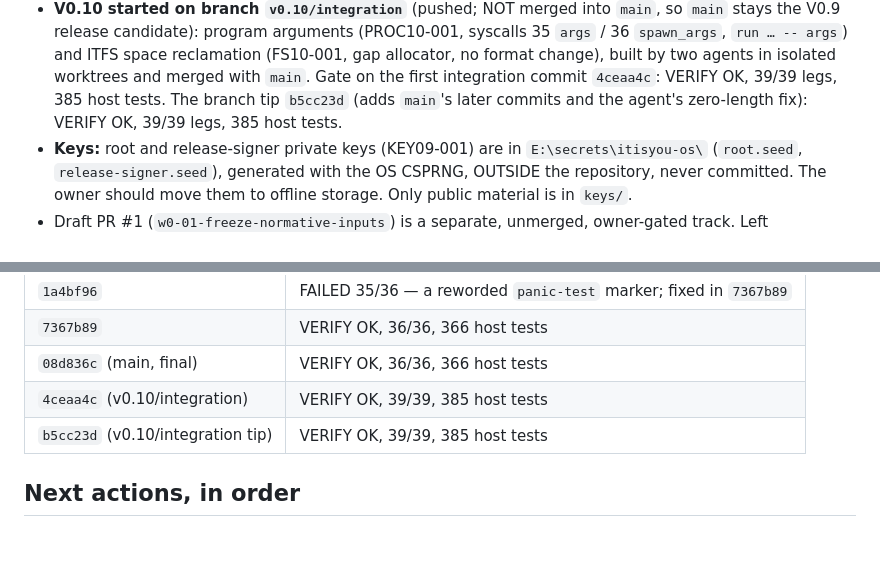
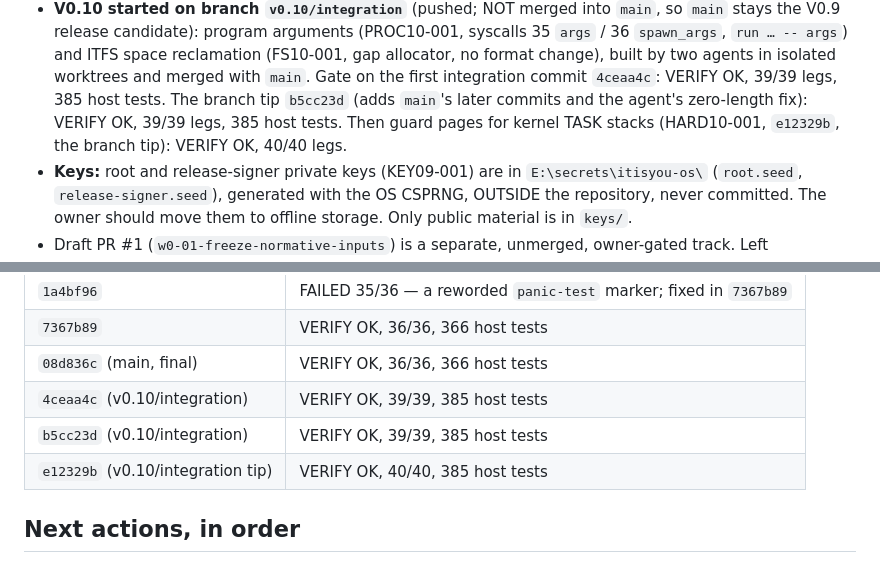
Before and after one commit to leelaravind/itisyou-os, a Markdown page: docs/SESSION_CHECKPOINT.md, 2 parts joined by grey strips. Drawn GitHub-style.

Commit message:
docs: checkpoint — v0.10/integration at 4de797e (task stack guards, 40/40)

```diff
--- a/docs/SESSION_CHECKPOINT.md
+++ b/docs/SESSION_CHECKPOINT.md
@@ -50,7 +50,8 @@ https://github.com/leelaravind/itisyou-os (private)
   two agents in isolated worktrees and merged with `main`. Gate on the first
   integration commit `4ceaa4c`: VERIFY OK, 39/39 legs, 385 host tests. The
   branch tip `b5cc23d` (adds `main`'s later commits and the agent's zero-length
-  fix): VERIFY OK, 39/39 legs, 385 host tests.
+  fix): VERIFY OK, 39/39 legs, 385 host tests. Then guard pages for kernel
+  TASK stacks (HARD10-001, `e12329b`, the branch tip): VERIFY OK, 40/40 legs.
 - **Keys:** root and release-signer private keys (KEY09-001) are in
   `E:\secrets\itisyou-os\` (`root.seed`, `release-signer.seed`), generated
   with the OS CSPRNG, OUTSIDE the repository, never committed. The owner
@@ -70,7 +71,8 @@ https://github.com/leelaravind/itisyou-os (private)
 | `7367b89` | VERIFY OK, 36/36, 366 host tests |
 | `08d836c` (main, final) | VERIFY OK, 36/36, 366 host tests |
 | `4ceaa4c` (v0.10/integration) | VERIFY OK, 39/39, 385 host tests |
-| `b5cc23d` (v0.10/integration tip) | VERIFY OK, 39/39, 385 host tests |
+| `b5cc23d` (v0.10/integration) | VERIFY OK, 39/39, 385 host tests |
+| `e12329b` (v0.10/integration tip) | VERIFY OK, 40/40, 385 host tests |
 
 ## Next actions, in order
 
```
Also changed, not shown: other parts of docs/SESSION_CHECKPOINT.md (+1 -1 lines).
